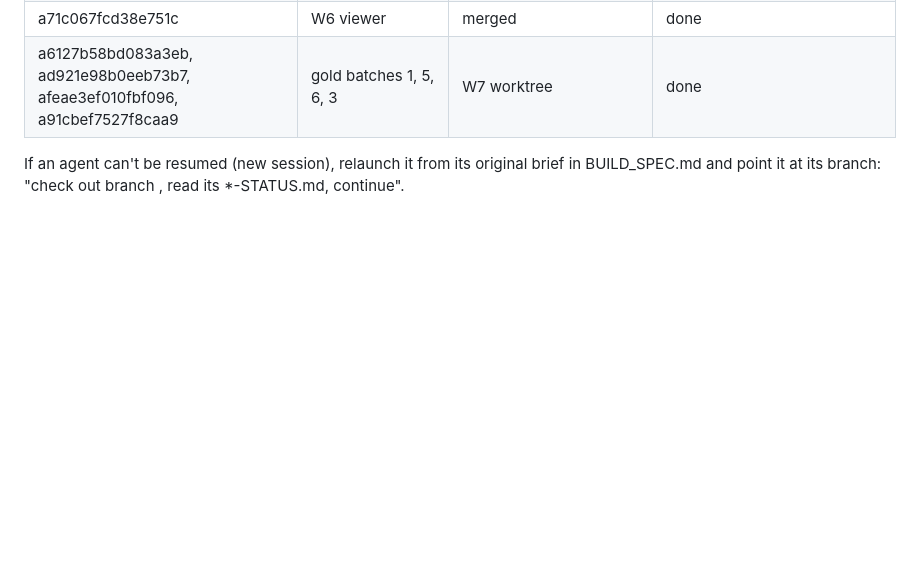
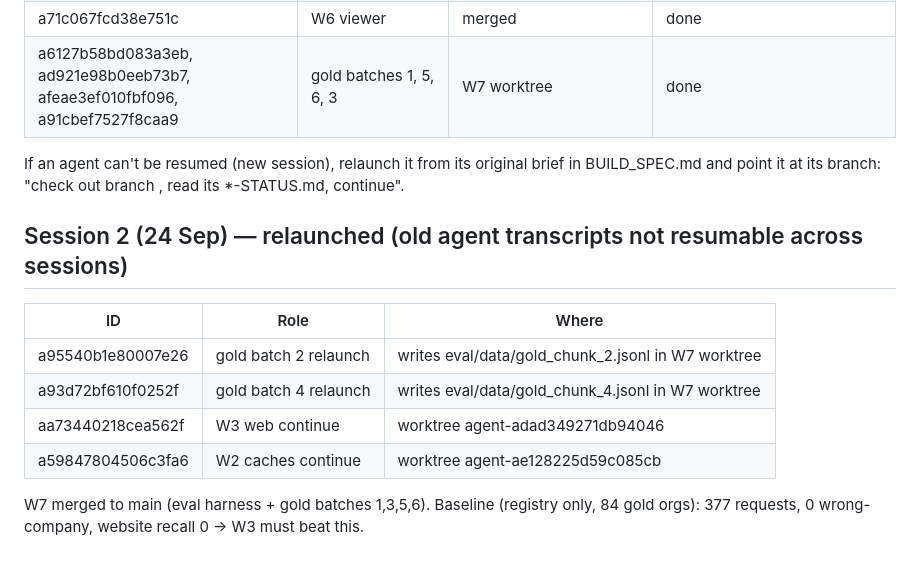
Before and after one commit to noneedofit/provenance, a Markdown page: CHECKPOINT.md, the part around the change. GitHub-like rendering; blank space fills up the shorter version.

Commit message:
Update checkpoint for session 2
Co-Authored-By: Claude Opus 5.5 <noreply@anthropic.com>

```diff
--- a/CHECKPOINT.md
+++ b/CHECKPOINT.md
@@ -53,3 +53,13 @@ Pending external: Builderr reply on JBOX eligibility.
 
 If an agent can't be resumed (new session), relaunch it from its original brief in BUILD_SPEC.md and point it at
 its branch: "check out branch <branch>, read its *-STATUS.md, continue".
+
+## Session 2 (24 Sep) — relaunched (old agent transcripts not resumable across sessions)
+| ID | Role | Where |
+|---|---|---|
+| a95540b1e80007e26 | gold batch 2 relaunch | writes eval/data/gold_chunk_2.jsonl in W7 worktree |
+| a93d72bf610f0252f | gold batch 4 relaunch | writes eval/data/gold_chunk_4.jsonl in W7 worktree |
+| aa73440218cea562f | W3 web continue | worktree agent-adad349271db94046 |
+| a59847804506c3fa6 | W2 caches continue | worktree agent-ae128225d59c085cb |
+W7 merged to main (eval harness + gold batches 1,3,5,6). Baseline (registry only, 84 gold orgs): 377 requests,
+0 wrong-company, website recall 0 → W3 must beat this.
```
